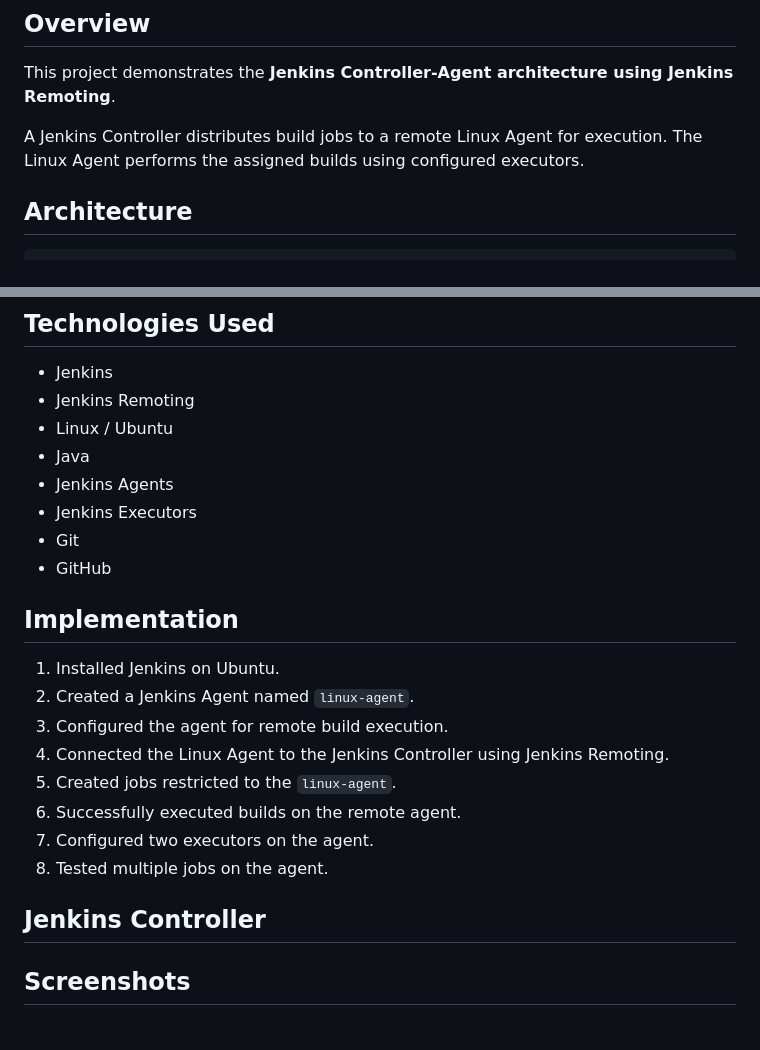
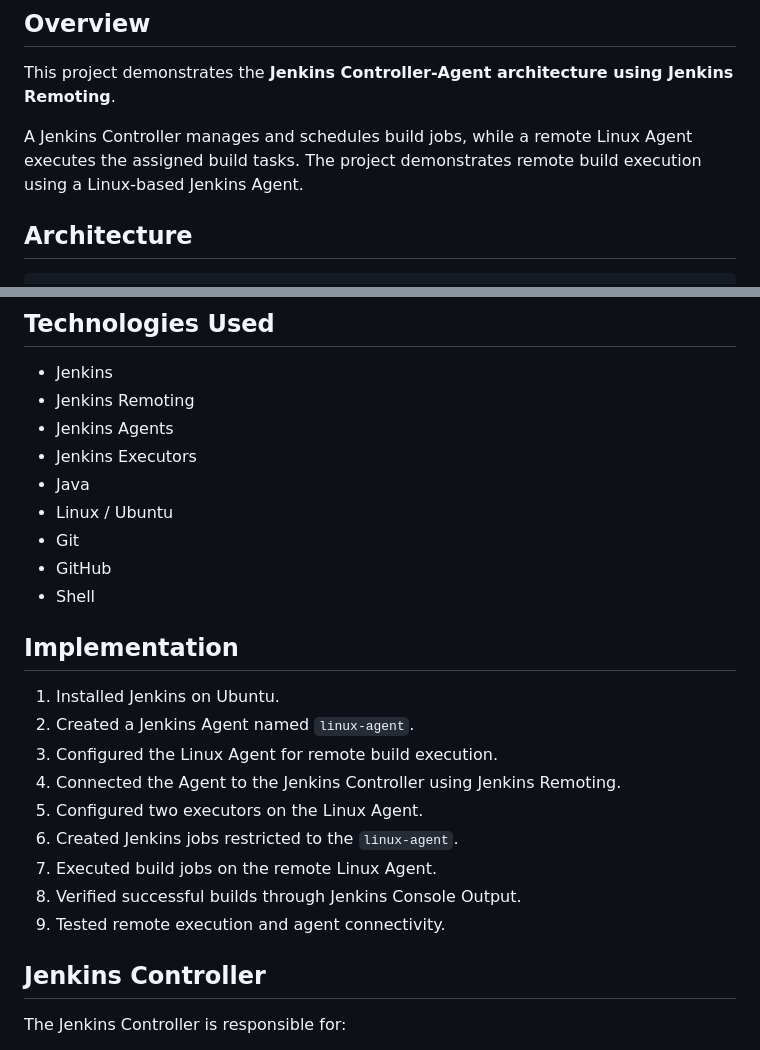
Before and after one commit to kavyasri-48/CodeAlpha_DevOps_Projects, a Markdown page: CodeAlpha_Jenkins_Remoting/README.md, 2 parts joined by grey strips. Drawn GitHub-style; blank space fills up the shorter version.

```diff
--- a/CodeAlpha_Jenkins_Remoting/README.md
+++ b/CodeAlpha_Jenkins_Remoting/README.md
@@ -4,7 +4,7 @@
 
 This project demonstrates the **Jenkins Controller-Agent architecture using Jenkins Remoting**.
 
-A Jenkins Controller distributes build jobs to a remote Linux Agent for execution. The Linux Agent performs the assigned builds using configured executors.
+A Jenkins Controller manages and schedules build jobs, while a remote Linux Agent executes the assigned build tasks. The project demonstrates remote build execution using a Linux-based Jenkins Agent.
 
 ## Architecture
 
@@ -24,25 +24,27 @@ Linux Agent (linux-agent)
 
 * Jenkins
 * Jenkins Remoting
-* Linux / Ubuntu
-* Java
 * Jenkins Agents
 * Jenkins Executors
+* Java
+* Linux / Ubuntu
 * Git
 * GitHub
+* Shell
 
 ## Implementation
 
 1. Installed Jenkins on Ubuntu.
 2. Created a Jenkins Agent named `linux-agent`.
-3. Configured the agent for remote build execution.
-4. Connected the Linux Agent to the Jenkins Controller using Jenkins Remoting.
-5. Created jobs restricted to the `linux-agent`.
-6. Successfully executed builds on the remote agent.
-7. Configured two executors on the agent.
-8. Tested multiple jobs on the agent.
+3. Configured the Linux Agent for remote build execution.
+4. Connected the Agent to the Jenkins Controller using Jenkins Remoting.
+5. Configured two executors on the Linux Agent.
+6. Created Jenkins jobs restricted to the `linux-agent`.
+7. Executed build jobs on the remote Linux Agent.
+8. Verified successful builds through Jenkins Console Output.
+9. Tested remote execution and agent connectivity.
 
 ## Jenkins Controller
 
-## Screenshots
+The Jenkins Controller is responsible for:
 
```
Also changed, not shown: other parts of CodeAlpha_Jenkins_Remoting/README.md (+45 -34 lines).
